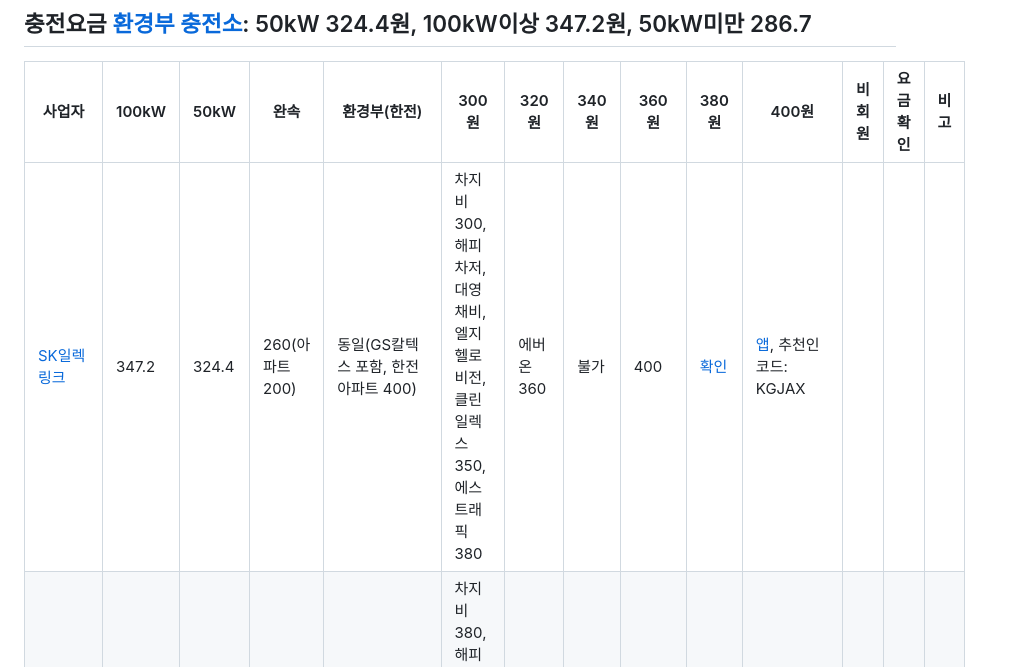
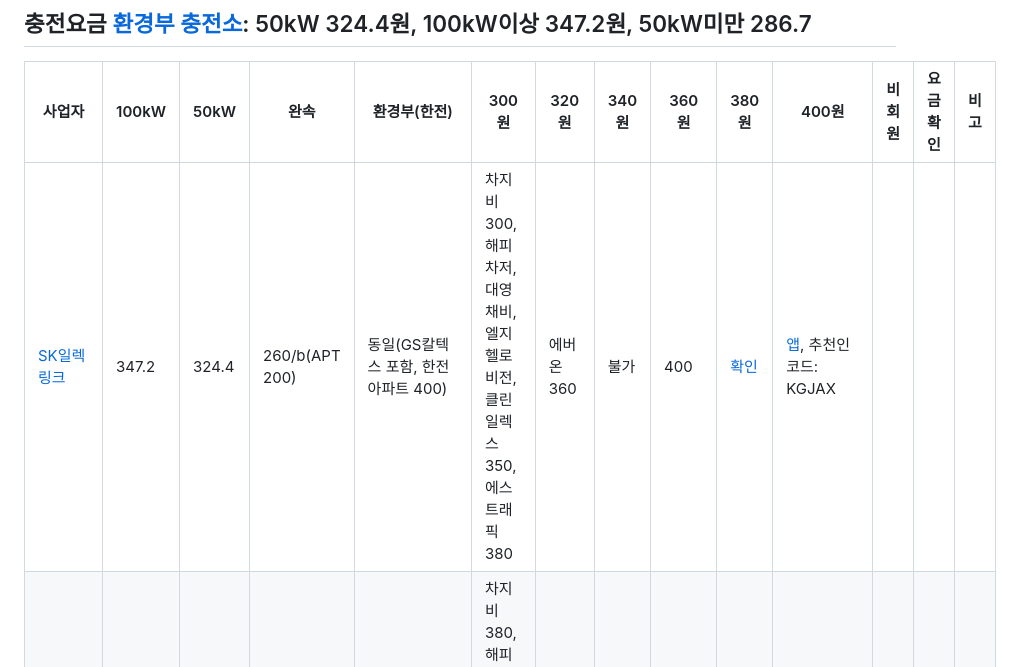
Before and after one commit to b3nn9/sLife, a Markdown page: EV/README.md, the part around the change. Drawn GitHub-style.

```diff
--- a/EV/README.md
+++ b/EV/README.md
@@ -1,7 +1,7 @@
 ## 충전요금 [환경부 충전소](https://ev.or.kr/evmonitor): 50kW 324.4원, 100kW이상 347.2원, 50kW미만 286.7
 |사업자|100kW|50kW|완속|환경부(한전)|300원|320원|340원|360원|380원|400원|비회원|요금확인|비고|
 |-----|-----|----|----|-----------|-----|-----|-----|----|-----|-----|-----|-------|------|
-|[SK일렉링크](https://skelectlink.co.kr/map)  |347.2|324.4|260(아파트 200)|동일(GS칼텍스 포함, 한전 아파트 400)|차지비 300, 해피차저, 대영채비, 엘지헬로비전, 클린일렉스 350, 에스트래픽 380|에버온 360|불가|400|[확인](https://www.starkoff.co.kr/price-list)|[앱](https://app.starkoff.co.kr/), 추천인 코드: KGJAX|
+|[SK일렉링크](https://skelectlink.co.kr/map)  |347.2|324.4|260/b(APT 200)|동일(GS칼텍스 포함, 한전 아파트 400)|차지비 300, 해피차저, 대영채비, 엘지헬로비전, 클린일렉스 350, 에스트래픽 380|에버온 360|불가|400|[확인](https://www.starkoff.co.kr/price-list)|[앱](https://app.starkoff.co.kr/), 추천인 코드: KGJAX|
 |[스타코프](https://ev.or.kr/evmonitor)       |-|-|<b>194</b>|동일(한전 불가)|차지비 380, 해피차저, 대영채비, 엘지헬로비전, 클린일렉스 350, 에스트래픽 380|에버온 360|불가|완속320|[확인](https://www.starkoff.co.kr/price)|[앱](https://app.starkoff.co.kr/), 추천인 코드: KGJAX|
 |[클린일렉스]()|255.7|255.7|<b>173.8</b>|309.1 / 292.9 / 292.9|차지비 300, 해피차저, 대영채비, 엘지헬로비전, 클린일렉스 350, 에스트래픽 380|에버온 360|불가|255.7|[확인](https://kcharger.net/index.php?Mn=5&Sn=1&s_option=&s_text=&Pn=view&fn=1@@443&cate2=)|[앱](https://app.starkoff.co.kr/)|
 |[대영채비](https://www.chaevi.co.kr/Menus/Charger/Find.aspx)|265|<b>250</b>|<b>200</b>|309.1 / 292.9 / 292.9|360|380|400|430|[확인](https://www.chaevi.co.kr/Popup10.html)|[앱](https://app.chaevi.co.kr/), 2021.9.1~, 아우디 초급속충전기 309.1|
```
